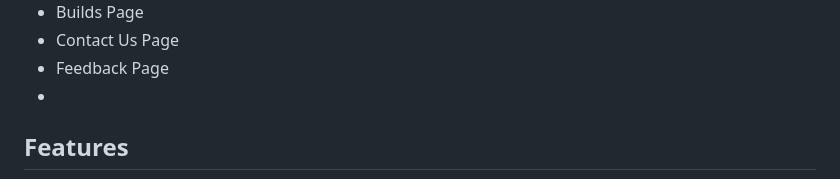
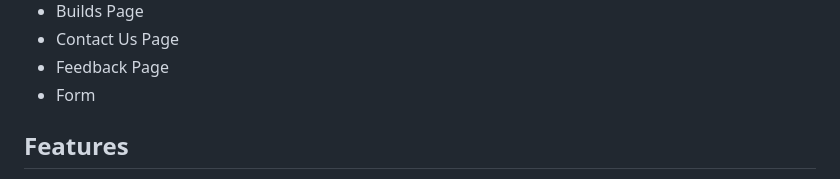
Before and after one commit to Howlerloud/Essex-Pc-s, a Markdown page: README.md, the part around the change. Drawn GitHub-style.

Commit message:
Update README.md
Missed "Form" on wireframe list

```diff
--- a/README.md
+++ b/README.md
@@ -54,7 +54,7 @@ A website to help people who want to build a new pc
   <li>Builds Page</li>
   <li>Contact Us Page</li>
   <li>Feedback Page</li>
-  <li></li>
+  <li>Form</li>
 </ul>
 <h2>Features</h2>
 <p>The website is comprised of 4 pages, the home page, the builds page, the contact us page and the feedback page. The home page consists of 2 sections giving detailed instruction of what to consider when choosing your new pc parts and the second showcasing a video of how to build your own pc. The Builds page will consist of the companies personal builds with list of components used and will allow people to leave feedback. </p>
```
